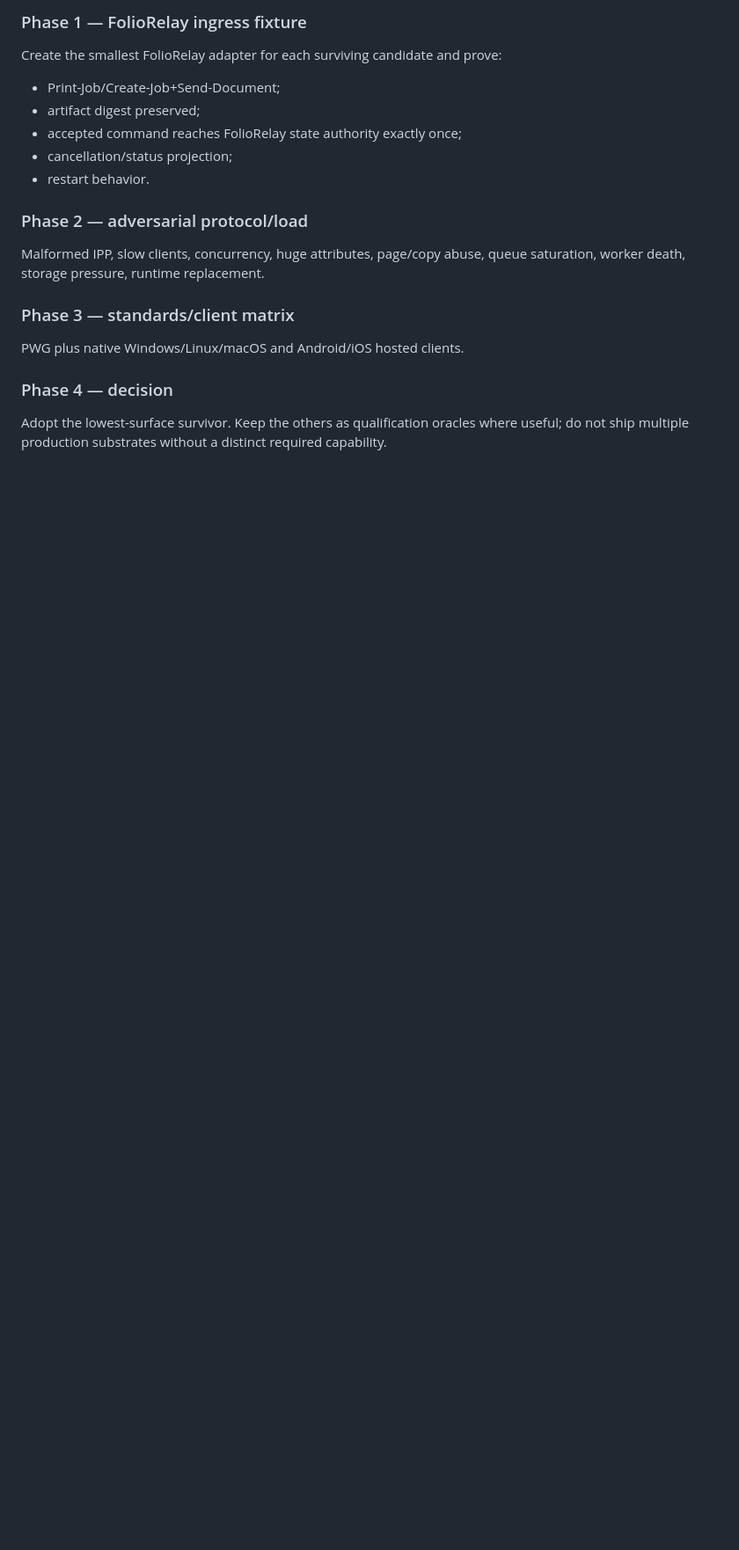
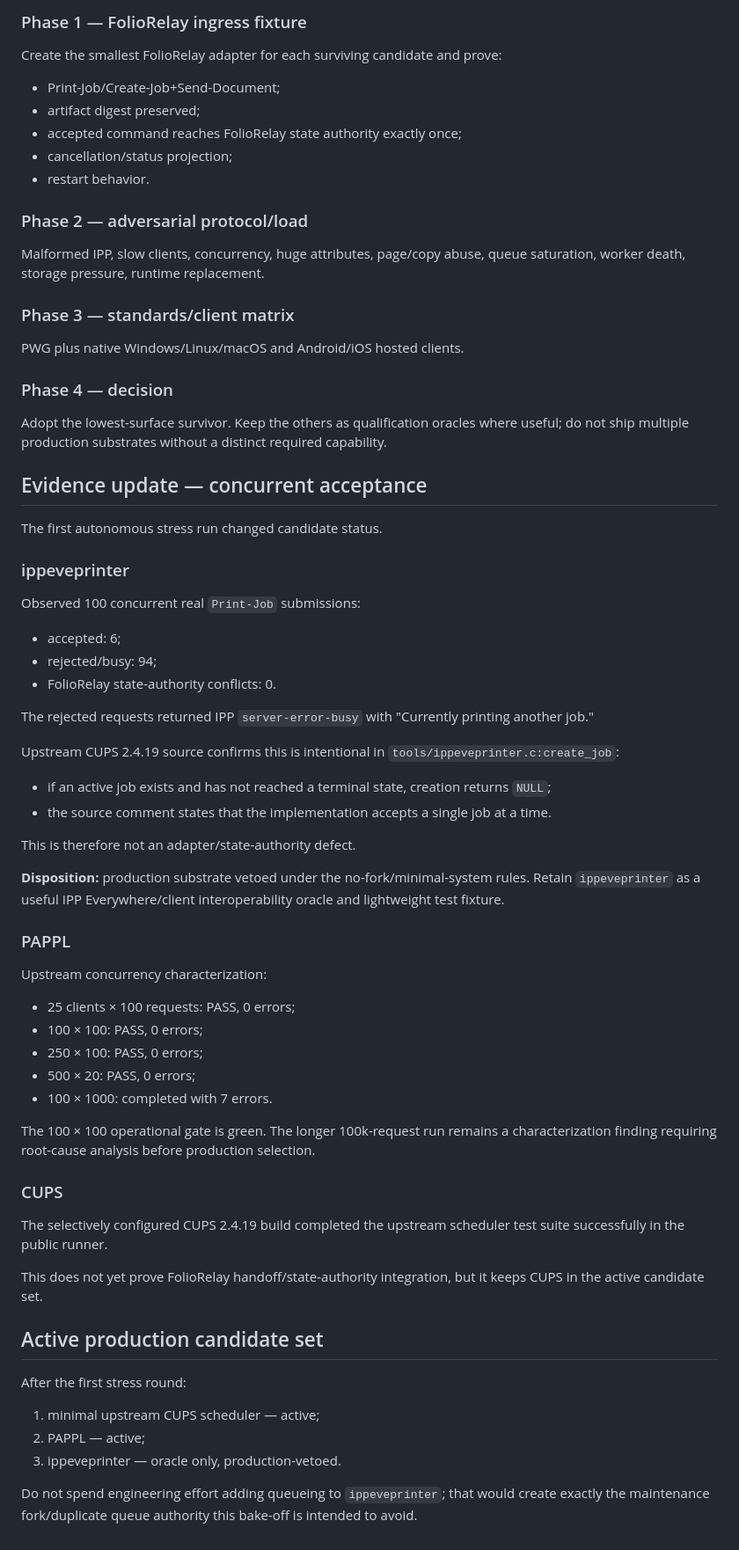
Before and after one commit to SemperSupra/folio-relay, a Markdown page: docs/RED_BLUE_PRINT_SUBSTRATE.md, the part around the change. Shown at 88% size. GitHub-like rendering; blank space fills up the shorter version.

Commit message:
folio-relay: record print substrate stress evidence and veto

```diff
--- a/docs/RED_BLUE_PRINT_SUBSTRATE.md
+++ b/docs/RED_BLUE_PRINT_SUBSTRATE.md
@@ -233,3 +233,67 @@ PWG plus native Windows/Linux/macOS and Android/iOS hosted clients.
 Adopt the lowest-surface survivor. Keep the others as qualification oracles
 where useful; do not ship multiple production substrates without a distinct
 required capability.
+
+
+## Evidence update — concurrent acceptance
+
+The first autonomous stress run changed candidate status.
+
+### ippeveprinter
+
+Observed 100 concurrent real `Print-Job` submissions:
+
+- accepted: 6;
+- rejected/busy: 94;
+- FolioRelay state-authority conflicts: 0.
+
+The rejected requests returned IPP `server-error-busy` with
+"Currently printing another job."
+
+Upstream CUPS 2.4.19 source confirms this is intentional in
+`tools/ippeveprinter.c:create_job`:
+
+- if an active job exists and has not reached a terminal state, creation
+  returns `NULL`;
+- the source comment states that the implementation accepts a single job at a
+  time.
+
+This is therefore not an adapter/state-authority defect.
+
+**Disposition:** production substrate vetoed under the no-fork/minimal-system
+rules. Retain `ippeveprinter` as a useful IPP Everywhere/client interoperability
+oracle and lightweight test fixture.
+
+### PAPPL
+
+Upstream concurrency characterization:
+
+- 25 clients × 100 requests: PASS, 0 errors;
+- 100 × 100: PASS, 0 errors;
+- 250 × 100: PASS, 0 errors;
+- 500 × 20: PASS, 0 errors;
+- 100 × 1000: completed with 7 errors.
+
+The 100 × 100 operational gate is green. The longer 100k-request run remains a
+characterization finding requiring root-cause analysis before production
+selection.
+
+### CUPS
+
+The selectively configured CUPS 2.4.19 build completed the upstream scheduler
+test suite successfully in the public runner.
+
+This does not yet prove FolioRelay handoff/state-authority integration, but it
+keeps CUPS in the active candidate set.
+
+## Active production candidate set
+
+After the first stress round:
+
+1. minimal upstream CUPS scheduler — active;
+2. PAPPL — active;
+3. ippeveprinter — oracle only, production-vetoed.
+
+Do not spend engineering effort adding queueing to `ippeveprinter`; that would
+create exactly the maintenance fork/duplicate queue authority this bake-off is
+intended to avoid.
```
